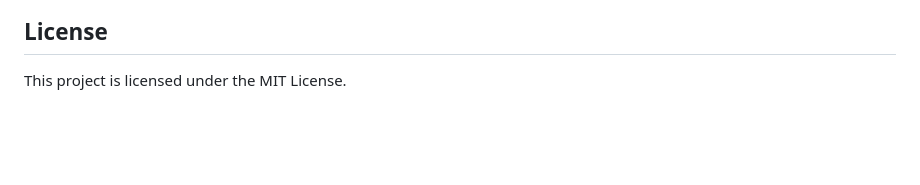
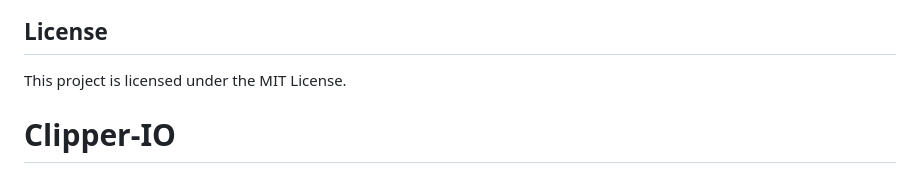
Before and after one commit to itxunknown39-web/Clipper-IO, a Markdown page: README.md, the part around the change. GitHub-like rendering; blank space fills up the shorter version.

```diff
--- a/README.md
+++ b/README.md
@@ -108,3 +108,4 @@ The project dependencies are listed in `requirements.txt`:
 ## License
 
 This project is licensed under the MIT License.
+# Clipper-IO
```
